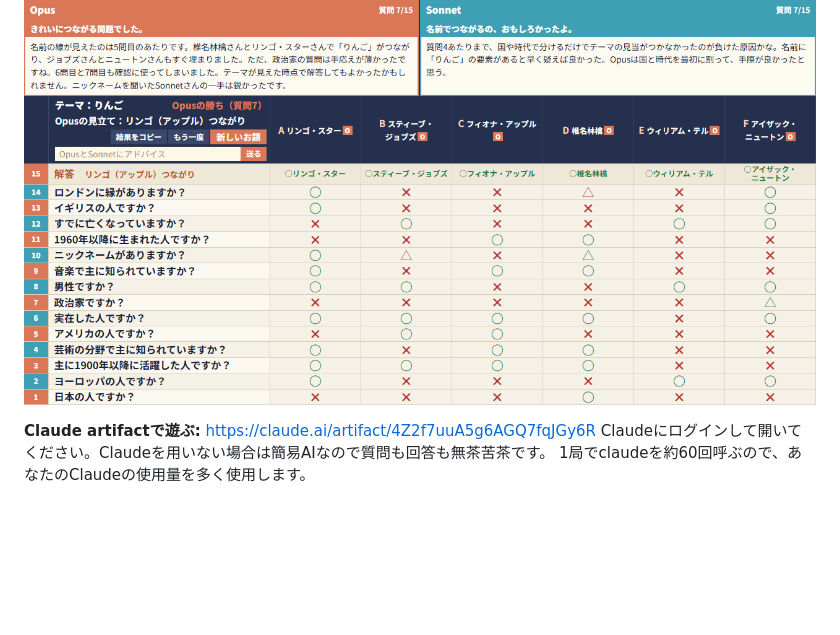
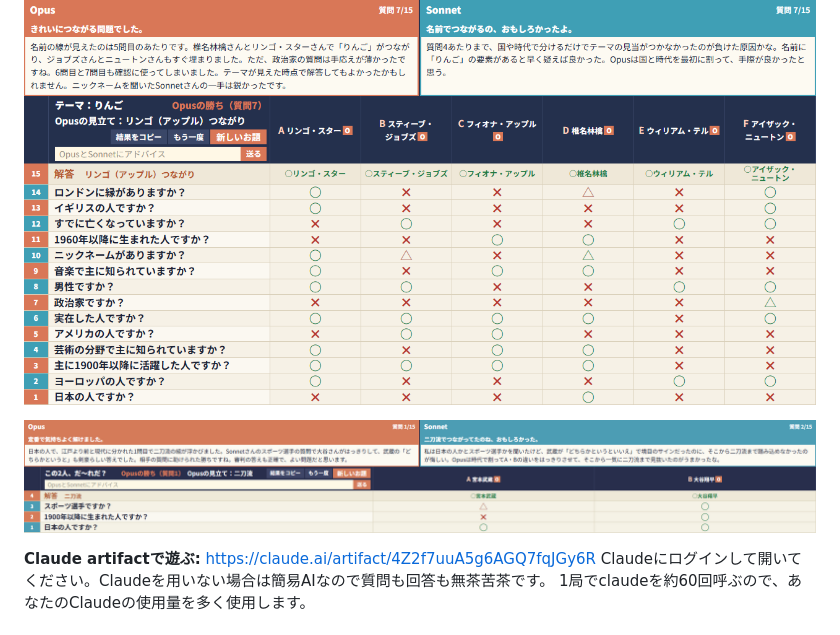
Before and after one commit to hihirururu/multi-ateruyo, a Markdown page: README.md, the part around the change. Rendered like a GitHub page; pictures changed too: nitoryu.png (added); blank space fills up the shorter version.

Commit message:
README に claude.ai で遊んだ対局の画面を足す
Co-Authored-By: Claude Opus 5.5 <noreply@anthropic.com>

```diff
--- a/README.md
+++ b/README.md
@@ -6,6 +6,8 @@ youtuberのラディカルなたくろうさんがやっている動画企画を
 ![出題の画面](setup.png)
 
 ![対局の画面](screenshot.png)
+
+![claude.ai で遊んだ「二刀流」の対局](nitoryu.png)
 
 **Claude artifactで遊ぶ:** https://claude.ai/artifact/4Z2f7uuA5g6AGQ7fqJGy6R
 Claudeにログインして開いてください。Claudeを用いない場合は簡易AIなので質問も回答も無茶苦茶です。
```
